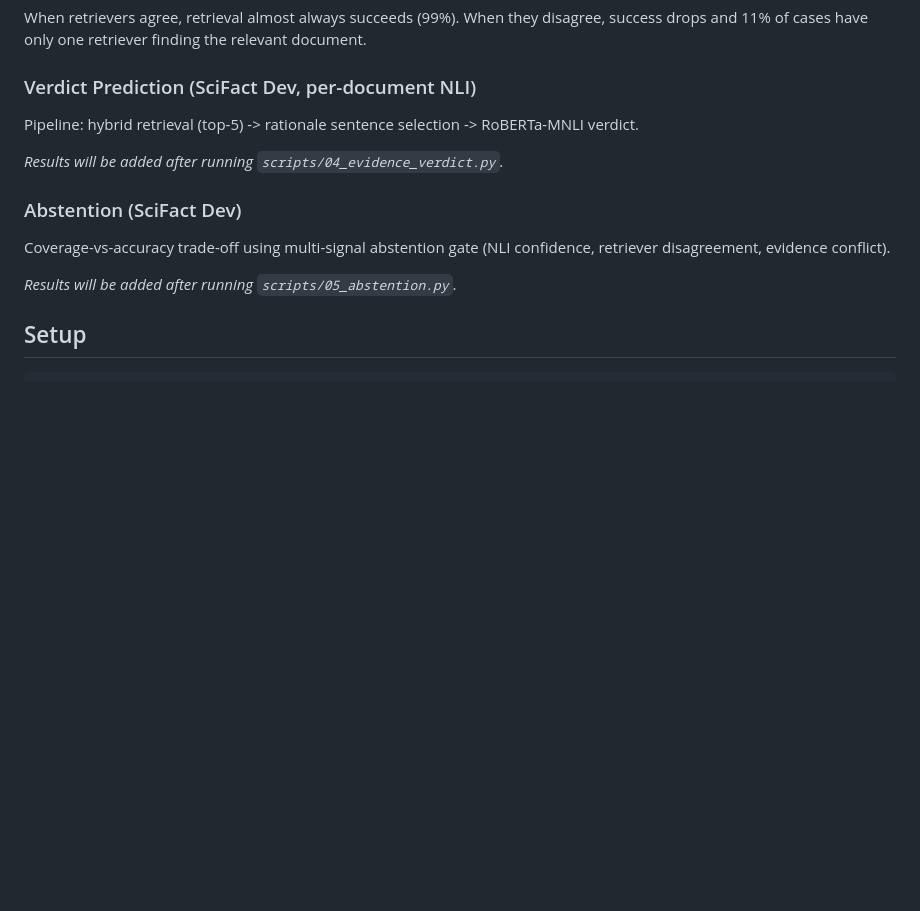
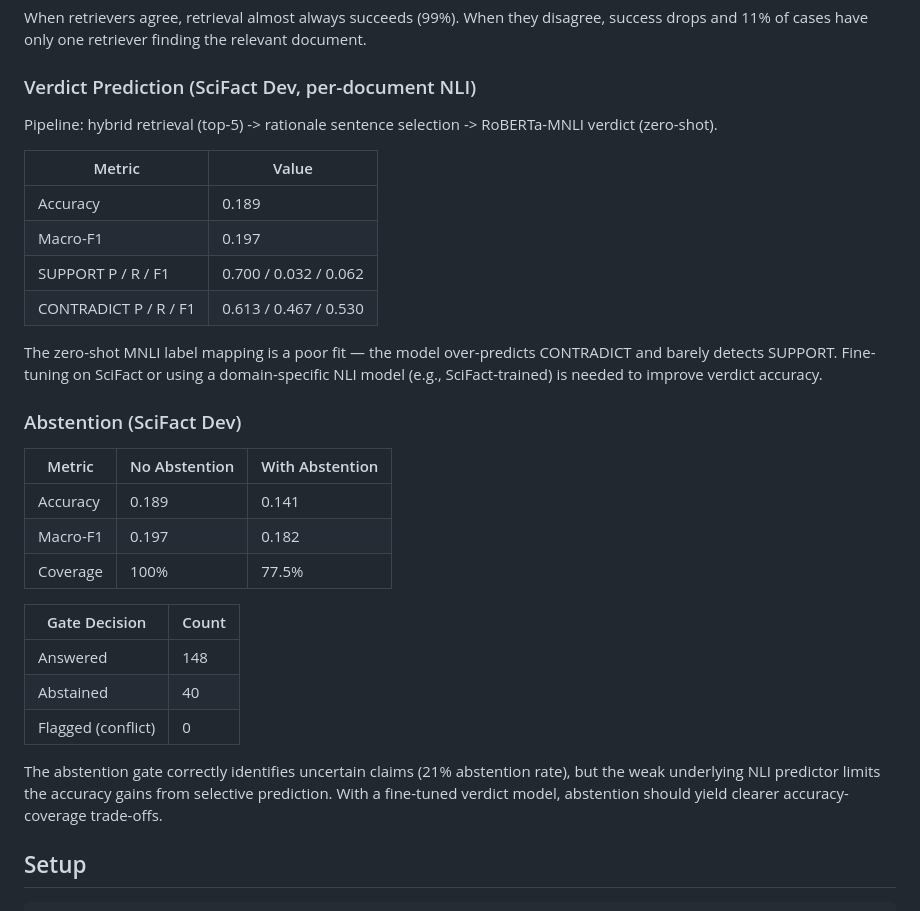
Before and after one commit to kaikoepchen/scifact-claim-verification, a Markdown page: README.md, the part around the change. GitHub-like rendering; blank space fills up the shorter version.

Commit message:
Update README with verdict and abstention results

```diff
--- a/README.md
+++ b/README.md
@@ -37,15 +37,32 @@ When retrievers agree, retrieval almost always succeeds (99%). When they disagre
 
 ### Verdict Prediction (SciFact Dev, per-document NLI)
 
-Pipeline: hybrid retrieval (top-5) -> rationale sentence selection -> RoBERTa-MNLI verdict.
+Pipeline: hybrid retrieval (top-5) -> rationale sentence selection -> RoBERTa-MNLI verdict (zero-shot).
 
-*Results will be added after running `scripts/04_evidence_verdict.py`.*
+| Metric | Value |
+|--------|-------|
+| Accuracy | 0.189 |
+| Macro-F1 | 0.197 |
+| SUPPORT P / R / F1 | 0.700 / 0.032 / 0.062 |
+| CONTRADICT P / R / F1 | 0.613 / 0.467 / 0.530 |
+
+The zero-shot MNLI label mapping is a poor fit — the model over-predicts CONTRADICT and barely detects SUPPORT. Fine-tuning on SciFact or using a domain-specific NLI model (e.g., SciFact-trained) is needed to improve verdict accuracy.
 
 ### Abstention (SciFact Dev)
 
-Coverage-vs-accuracy trade-off using multi-signal abstention gate (NLI confidence, retriever disagreement, evidence conflict).
+| Metric | No Abstention | With Abstention |
+|--------|---------------|-----------------|
+| Accuracy | 0.189 | 0.141 |
+| Macro-F1 | 0.197 | 0.182 |
+| Coverage | 100% | 77.5% |
 
-*Results will be added after running `scripts/05_abstention.py`.*
+| Gate Decision | Count |
+|---------------|-------|
+| Answered | 148 |
+| Abstained | 40 |
+| Flagged (conflict) | 0 |
+
+The abstention gate correctly identifies uncertain claims (21% abstention rate), but the weak underlying NLI predictor limits the accuracy gains from selective prediction. With a fine-tuned verdict model, abstention should yield clearer accuracy-coverage trade-offs.
 
 ## Setup
 
```
